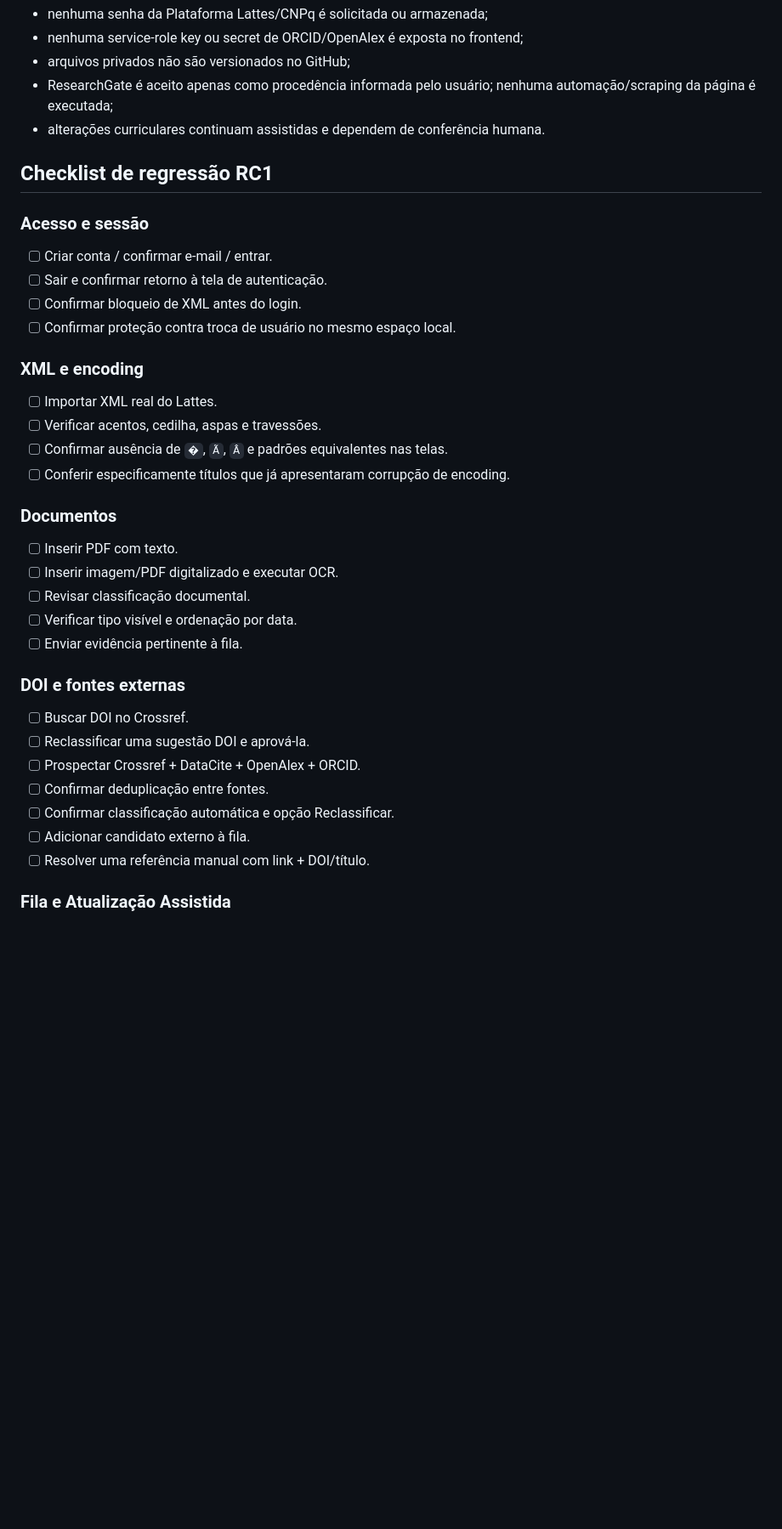
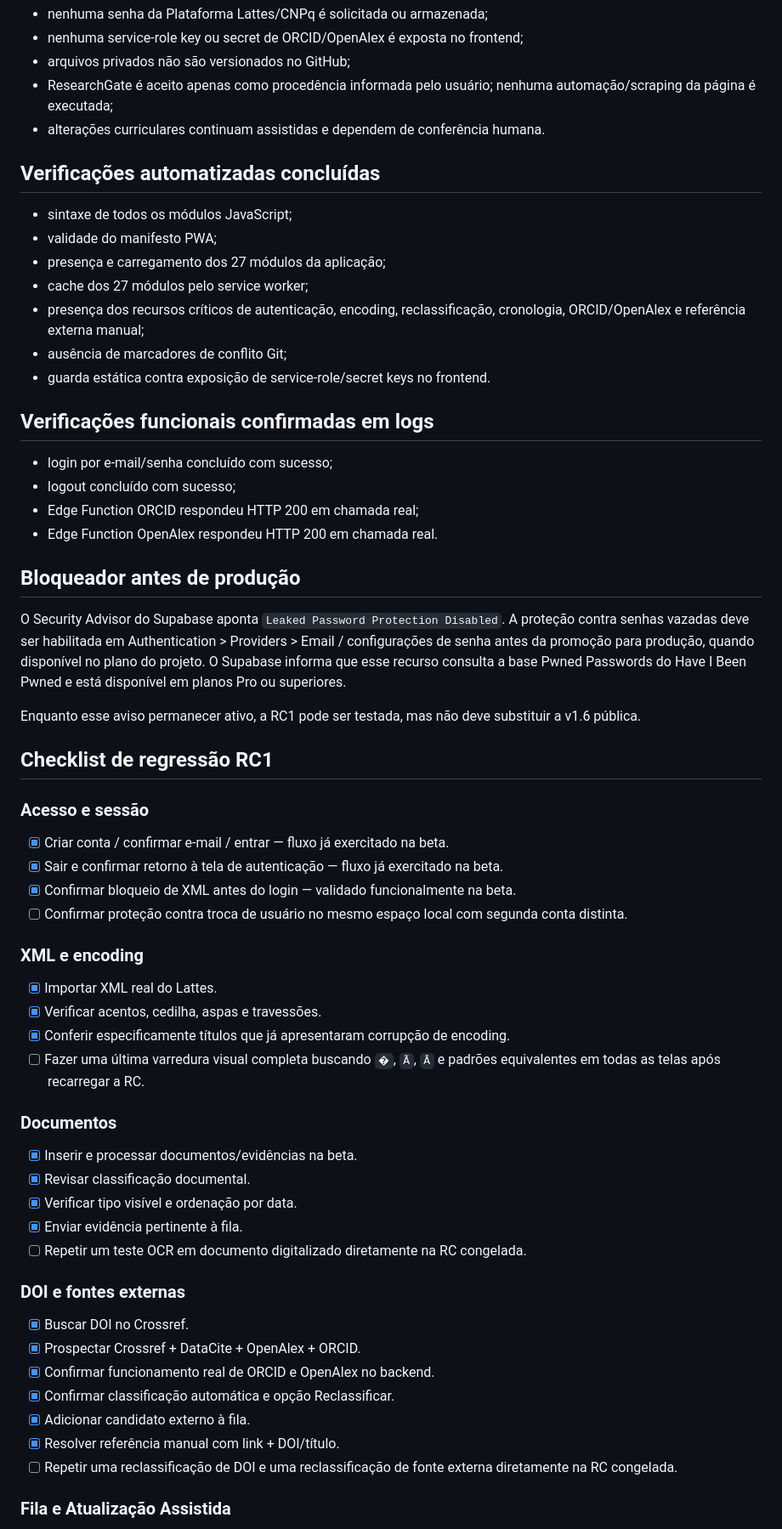
Before and after one commit to furtadoramos/lattes-assist, a Markdown page: RELEASE-CANDIDATE-v1.7-RC1.md, the part around one of its changes. Shown at 85% size. Rendered like a GitHub page; blank space fills up the shorter version.

Commit message:
Registra validações e bloqueador de segurança da RC1

```diff
--- a/RELEASE-CANDIDATE-v1.7-RC1.md
+++ b/RELEASE-CANDIDATE-v1.7-RC1.md
@@ -30,34 +30,57 @@ Release candidate congelada em 15/08/2026 para regressão antes de qualquer prom
 - ResearchGate é aceito apenas como procedência informada pelo usuário; nenhuma automação/scraping da página é executada;
 - alterações curriculares continuam assistidas e dependem de conferência humana.
 
+## Verificações automatizadas concluídas
+
+- sintaxe de todos os módulos JavaScript;
+- validade do manifesto PWA;
+- presença e carregamento dos 27 módulos da aplicação;
+- cache dos 27 módulos pelo service worker;
+- presença dos recursos críticos de autenticação, encoding, reclassificação, cronologia, ORCID/OpenAlex e referência externa manual;
+- ausência de marcadores de conflito Git;
+- guarda estática contra exposição de service-role/secret keys no frontend.
+
+## Verificações funcionais confirmadas em logs
+
+- login por e-mail/senha concluído com sucesso;
+- logout concluído com sucesso;
+- Edge Function ORCID respondeu HTTP 200 em chamada real;
+- Edge Function OpenAlex respondeu HTTP 200 em chamada real.
+
+## Bloqueador antes de produção
+
+O Security Advisor do Supabase aponta `Leaked Password Protection Disabled`. A proteção contra senhas vazadas deve ser habilitada em Authentication > Providers > Email / configurações de senha antes da promoção para produção, quando disponível no plano do projeto. O Supabase informa que esse recurso consulta a base Pwned Passwords do Have I Been Pwned e está disponível em planos Pro ou superiores.
+
+Enquanto esse aviso permanecer ativo, a RC1 pode ser testada, mas não deve substituir a v1.6 pública.
+
 ## Checklist de regressão RC1
 
 ### Acesso e sessão
-- [ ] Criar conta / confirmar e-mail / entrar.
-- [ ] Sair e confirmar retorno à tela de autenticação.
-- [ ] Confirmar bloqueio de XML antes do login.
-- [ ] Confirmar proteção contra troca de usuário no mesmo espaço local.
+- [x] Criar conta / confirmar e-mail / entrar — fluxo já exercitado na beta.
+- [x] Sair e confirmar retorno à tela de autenticação — fluxo já exercitado na beta.
+- [x] Confirmar bloqueio de XML antes do login — validado funcionalmente na beta.
+- [ ] Confirmar proteção contra troca de usuário no mesmo espaço local com segunda conta distinta.
 
 ### XML e encoding
-- [ ] Importar XML real do Lattes.
-- [ ] Verificar acentos, cedilha, aspas e travessões.
-- [ ] Confirmar ausência de `�`, `Ã`, `Â` e padrões equivalentes nas telas.
-- [ ] Conferir especificamente títulos que já apresentaram corrupção de encoding.
+- [x] Importar XML real do Lattes.
+- [x] Verificar acentos, cedilha, aspas e travessões.
+- [x] Conferir especificamente títulos que já apresentaram corrupção de encoding.
+- [ ] Fazer uma última varredura visual completa buscando `�`, `Ã`, `Â` e padrões equivalentes em todas as telas após recarregar a RC.
 
 ### Documentos
-- [ ] Inserir PDF com texto.
-- [ ] Inserir imagem/PDF digitalizado e executar OCR.
-- [ ] Revisar classificação documental.
-- [ ] Verificar tipo visível e ordenação por data.
-- [ ] Enviar evidência pertinente à fila.
+- [x] Inserir e processar documentos/evidências na beta.
+- [x] Revisar classificação documental.
+- [x] Verificar tipo visível e ordenação por data.
+- [x] Enviar evidência pertinente à fila.
+- [ ] Repetir um teste OCR em documento digitalizado diretamente na RC congelada.
 
 ### DOI e fontes externas
-- [ ] Buscar DOI no Crossref.
-- [ ] Reclassificar uma sugestão DOI e aprová-la.
-- [ ] Prospectar Crossref + DataCite + OpenAlex + ORCID.
-- [ ] Confirmar deduplicação entre fontes.
-- [ ] Confirmar classificação automática e opção Reclassificar.
-- [ ] Adicionar candidato externo à fila.
-- [ ] Resolver uma referência manual com link + DOI/título.
+- [x] Buscar DOI no Crossref.
+- [x] Prospectar Crossref + DataCite + OpenAlex + ORCID.
+- [x] Confirmar funcionamento real de ORCID e OpenAlex no backend.
+- [x] Confirmar classificação automática e opção Reclassificar.
+- [x] Adicionar candidato externo à fila.
+- [x] Resolver referência manual com link + DOI/título.
+- [ ] Repetir uma reclassificação de DOI e uma reclassificação de fonte externa diretamente na RC congelada.
 
 ### Fila e Atualização Assistida
```
Also changed, not shown: other parts of RELEASE-CANDIDATE-v1.7-RC1.md (+13 -14 lines).
